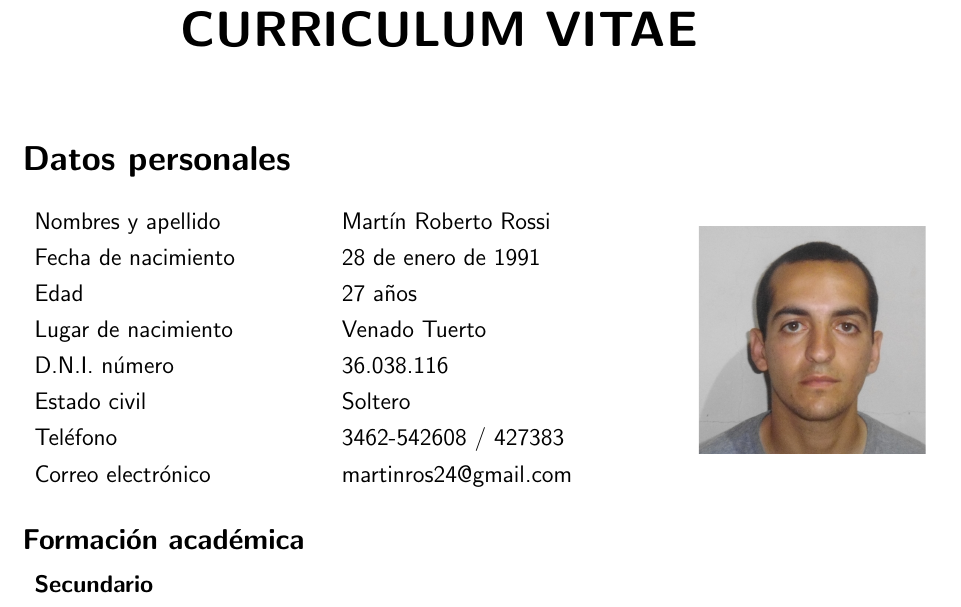
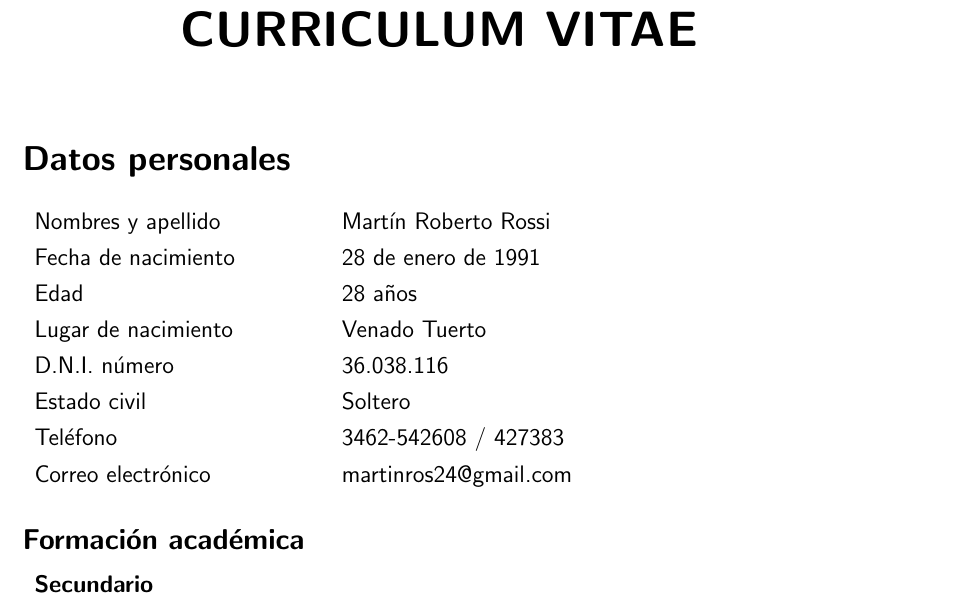
Before and after one commit to bemkap/bemkap, a LaTeX CV (CV/cv.tex): part of the page, cut so that both start at the same text. Compiled offline with pdfLaTeX.

Commit message:
tac tac tac

```diff
--- a/CV/cv.tex
+++ b/CV/cv.tex
@@ -20,7 +20,7 @@
 \begin{tabular}{p{5cm} l}
   Nombres y apellido&Martín Roberto Rossi\\
   Fecha de nacimiento&28 de enero de 1991\\
-  Edad&27 años\\
+  Edad&28 años\\
   Lugar de nacimiento&Venado Tuerto\\
   D.N.I. número&36.038.116\\
   Estado civil&Soltero\\
@@ -28,9 +28,9 @@
   Correo electrónico&martinros24@gmail.com\\
 \end{tabular}
 \setlength{\unitlength}{0.5cm}
-\begin{picture}(5,5)
-\put(3.5,-3.5){\includegraphics[width=4cm,clip=true]{face_c}}
-\end{picture}
+% \begin{picture}(5,5)
+% \put(3.5,-3.5){\includegraphics[width=4cm,clip=true]{face_c}}
+% \end{picture}
 \subsection*{Formación académica}
 \begin{tabular}{p{3.8cm} l}
   \multicolumn{2}{l}{\textbf{Secundario}}\\
```
Also changed, not shown: CV/cv.pdf, 4 other files.
